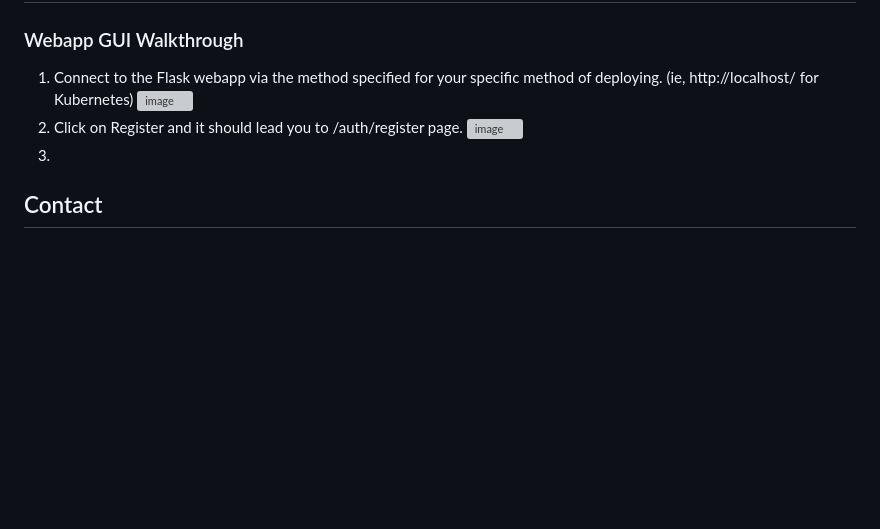
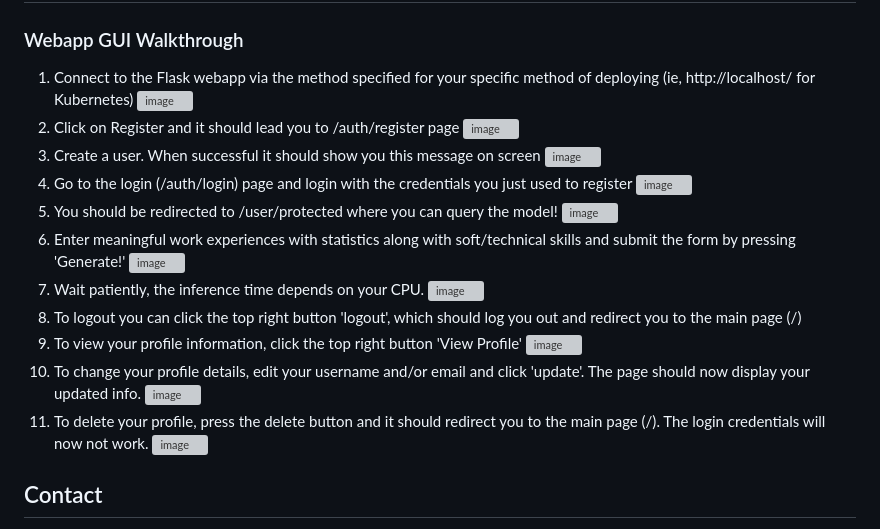
Before and after one commit to Av1sF/llm-cover-letter-writer-webapp, a Markdown page: README.md, the part around the change. Rendered like a GitHub page; blank space fills up the shorter version; grey boxes are pictures that could not be loaded.

Commit message:
completed writing gui walkthrough

```diff
--- a/README.md
+++ b/README.md
@@ -71,11 +71,36 @@ Docker Compose was used as part of the development process for proof of concept
 
 # Usage
 ### Webapp GUI Walkthrough
-1. Connect to the Flask webapp via the method specified for your specific method of deploying. (ie, http://localhost/ for Kubernetes)
+1. Connect to the Flask webapp via the method specified for your specific method of deploying (ie, http://localhost/ for Kubernetes)
    ![image](https://github.com/user-attachments/assets/69525335-1ed7-4189-a15e-d52127929670)
-2. Click on Register and it should lead you to /auth/register page.
+2. Click on Register and it should lead you to /auth/register page
    ![image](https://github.com/user-attachments/assets/fed5e718-ea5d-4cce-9f63-85403f950b25)
-3.
+3. Create a user. When successful it should show you this message on screen
+   ![image](https://github.com/user-attachments/assets/34c3fb65-8cf0-42f4-8692-6c726a30c8d2)
+4. Go to the login (/auth/login) page and login with the credentials you just used to register
+   ![image](https://github.com/user-attachments/assets/8021063d-aa11-4cdf-9072-ecdf30884ff7)
+5. You should be redirected to /user/protected where you can query the model!
+   ![image](https://github.com/user-attachments/assets/b1154432-fd46-4e64-836d-7fb4004762e9)
+6. Enter meaningful work experiences with statistics along with soft/technical skills and submit the form by pressing 'Generate!'
+   ![image](https://github.com/user-attachments/assets/1fb67a55-317d-4c48-97bc-67226708b497)
+7. Wait patiently, the inference time depends on your CPU.
+   ![image](https://github.com/user-attachments/assets/59a37a63-8cb2-4269-acd4-917133f5765f)
+8. To logout you can click the top right button 'logout', which should log you out and redirect you to the main page (/)
+9. To view your profile information, click the top right button 'View Profile'
+    ![image](https://github.com/user-attachments/assets/5e897bc2-f164-4c70-9e3b-1621ec99915a)
+10. To change your profile details, edit your username and/or email and click 'update'. The page should now display your updated info.
+    ![image](https://github.com/user-attachments/assets/b8e0601b-1713-4604-b7e5-889ba6bb84f9)
+11. To delete your profile, press the delete button and it should redirect you to the main page (/). The login credentials will now not work.
+    ![image](https://github.com/user-attachments/assets/41330f6f-75b9-48cc-867b-d1260b7339f7)
+
+
+
+
+
+
+
+
+
 
 
 
```
